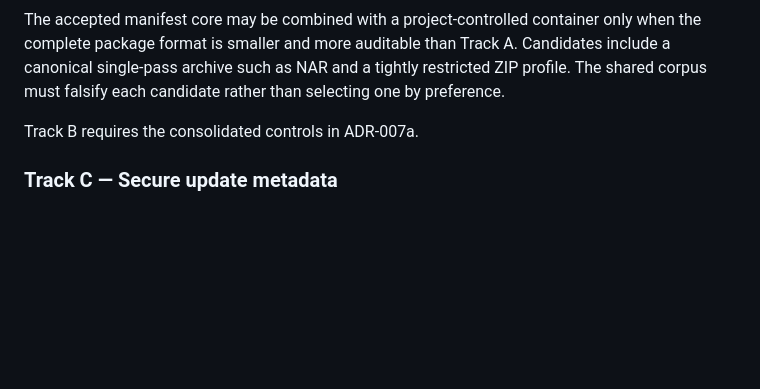
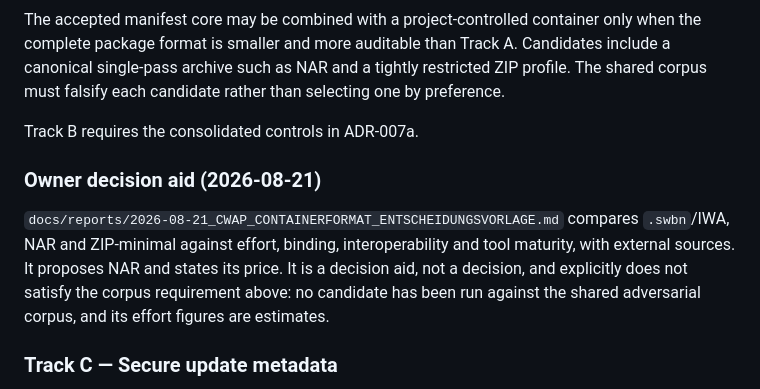
Before and after one commit to marcohost33-maker/browser, a Markdown page: docs/adr/ADR-007-signed-package-evaluation.md, the part around the change. Rendered like a GitHub page; blank space fills up the shorter version.

```diff
--- a/docs/adr/ADR-007-signed-package-evaluation.md
+++ b/docs/adr/ADR-007-signed-package-evaluation.md
@@ -79,6 +79,15 @@ selecting one by preference.
 
 Track B requires the consolidated controls in ADR-007a.
 
+### Owner decision aid (2026-08-21)
+
+`docs/reports/2026-08-21_CWAP_CONTAINERFORMAT_ENTSCHEIDUNGSVORLAGE.md` compares
+`.swbn`/IWA, NAR and ZIP-minimal against effort, binding, interoperability and tool
+maturity, with external sources. It proposes NAR and states its price. It is a
+decision aid, not a decision, and explicitly does not satisfy the corpus
+requirement above: no candidate has been run against the shared adversarial corpus,
+and its effort figures are estimates.
+
 ### Track C — Secure update metadata
 
 Track C is specified separately in ADR-009. The package format and update metadata
```
Also changed, not shown: docs/OPEN_DECISIONS.md (+5 -1 lines), docs/reports/2026-08-21_CWAP_CONTAINERFORMAT_ENTSCHEIDUNGSVORLAGE.md (added, +256 -0 lines).
